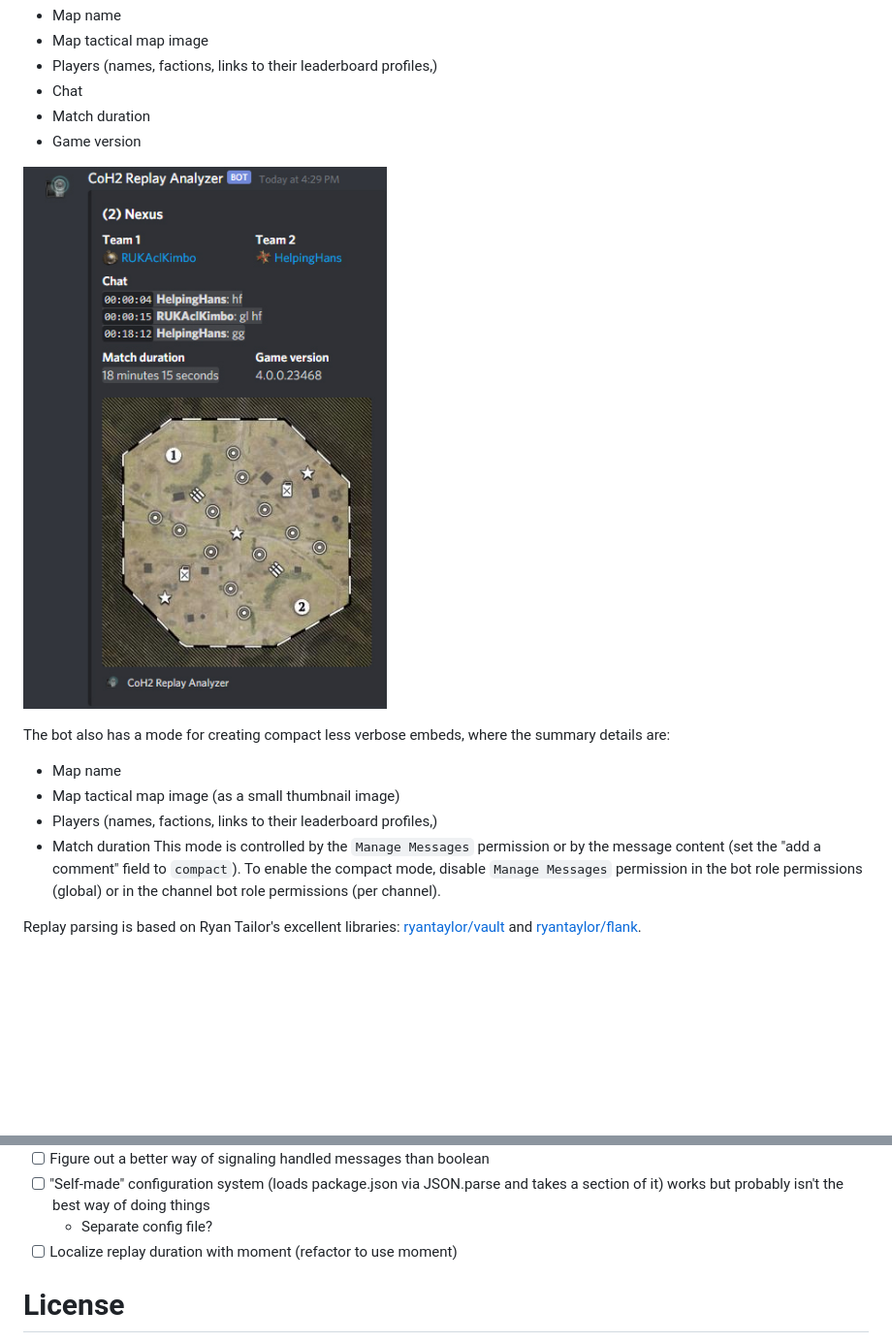
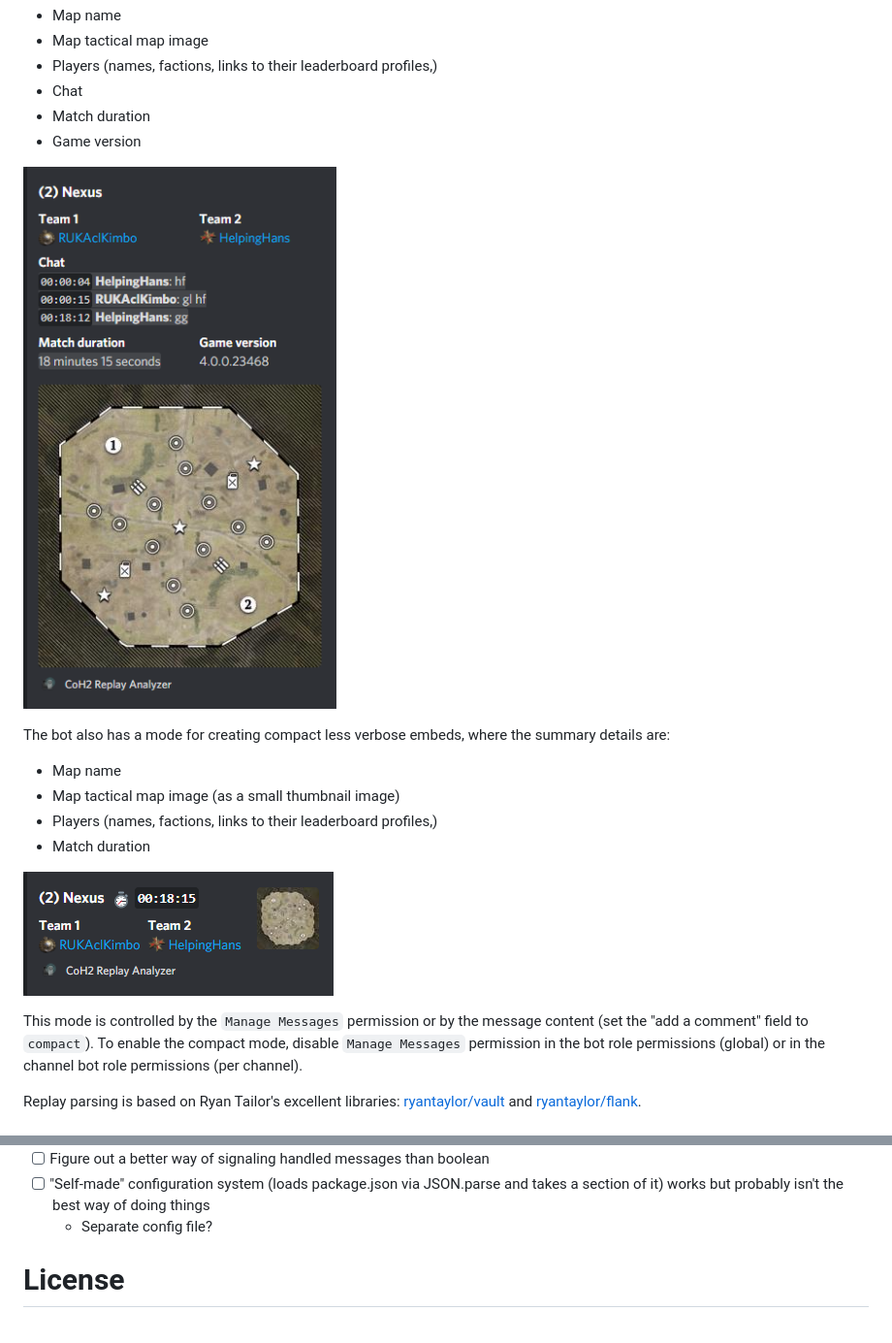
Before and after one commit to Janne252/coh-replay-analyzer-discord-bot, a Markdown page: README.md, 2 parts joined by grey strips. Shown at 97% size. GitHub-like rendering; pictures changed too: examples/compact-embed.png (added), examples/full-embed.png (added), examples/full-example-01.jpg (deleted); blank space fills up the shorter version.

Commit message:
update readme and example images

```diff
--- a/README.md
+++ b/README.md
@@ -8,13 +8,16 @@ The bot provides a summary of the replay's details:
 - Match duration
 - Game version
 
-![](./examples/full-example-01.jpg)
+![](./examples/full-embed.png)
 
 The bot also has a mode for creating compact less verbose embeds, where the summary details are:
 - Map name
 - Map tactical map image (as a small thumbnail image)
 - Players (names, factions, links to their leaderboard profiles,)
 - Match duration
+
+![](./examples/compact-embed.png)
+
 This mode is controlled by the `Manage Messages` permission or by the message content (set the "add a comment" field to `compact`). To enable the compact mode, disable `Manage Messages` permission in the bot role permissions (global) or in the channel bot role permissions (per channel).
 
 Replay parsing is based on Ryan Tailor's excellent libraries: [ryantaylor/vault](https://github.com/ryantaylor/vault) and [ryantaylor/flank](https://github.com/ryantaylor/flank).
@@ -45,7 +48,6 @@ Replay parsing is based on Ryan Tailor's excellent libraries: [ryantaylor/vault]
 - [ ] Figure out a better way of signaling handled messages than boolean
 - [ ] "Self-made" configuration system (loads package.json via JSON.parse and takes a section of it) works but probably isn't the best way of doing things
     - Separate config file?
-- [ ] Localize replay duration with moment (refactor to use moment)
 
 # License
 [MIT License](./LICENSE.txt)
```
Also changed, not shown: 1 other file.
